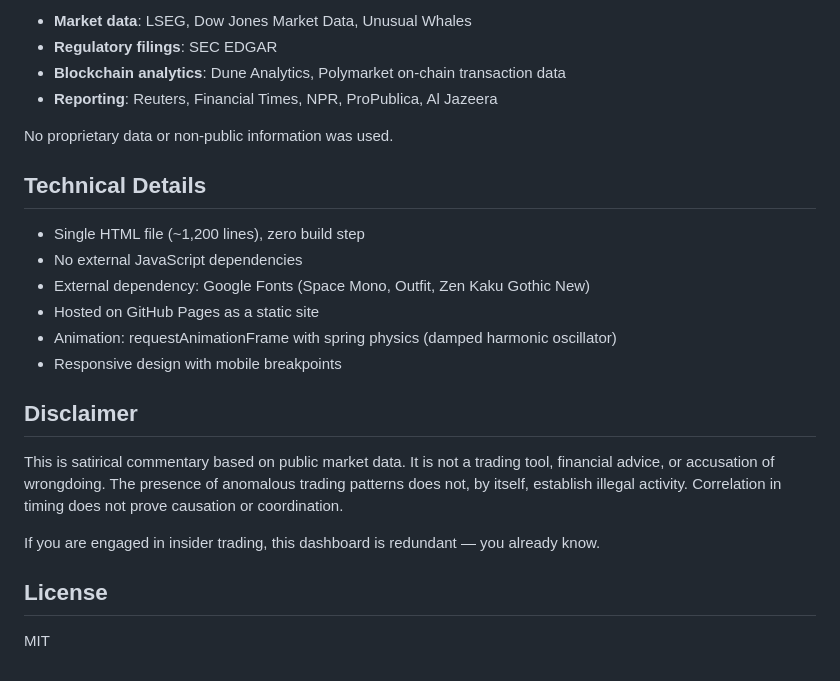
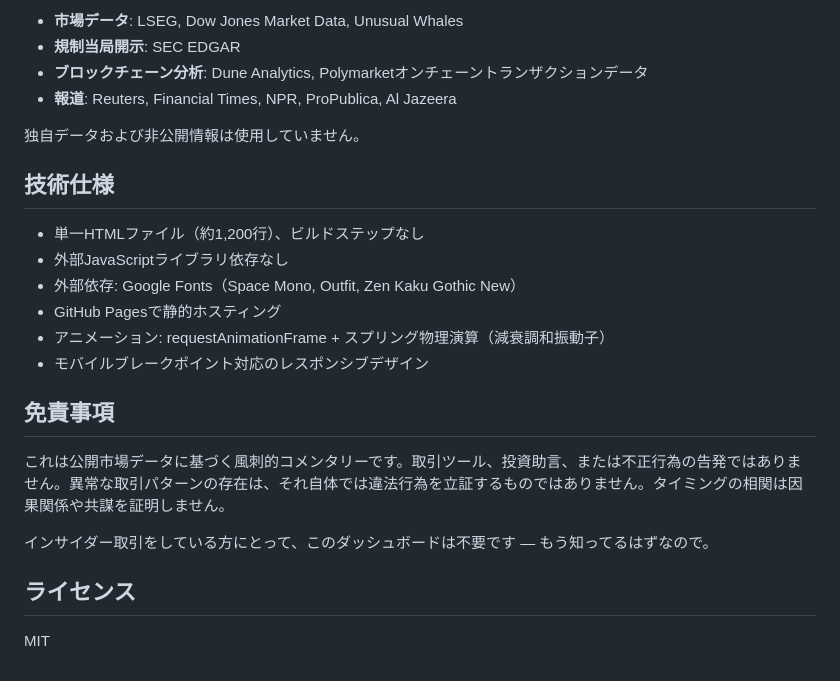
Before and after one commit to akiraizutsu/TACO-Probability-Machine, a Markdown page: README.md, the part around one of its changes. Rendered like a GitHub page.

Commit message:
READMEを日本語に翻訳

```diff
--- a/README.md
+++ b/README.md
@@ -58,26 +58,26 @@ All data is derived from publicly available sources:
 
-- **Market data**: LSEG, Dow Jones Market Data, Unusual Whales
-- **Regulatory filings**: SEC EDGAR
-- **Blockchain analytics**: Dune Analytics, Polymarket on-chain transaction data
-- **Reporting**: Reuters, Financial Times, NPR, ProPublica, Al Jazeera
+- **市場データ**: LSEG, Dow Jones Market Data, Unusual Whales
+- **規制当局開示**: SEC EDGAR
+- **ブロックチェーン分析**: Dune Analytics, Polymarketオンチェーントランザクションデータ
+- **報道**: Reuters, Financial Times, NPR, ProPublica, Al Jazeera
 
-No proprietary data or non-public information was used.
+独自データおよび非公開情報は使用していません。
 
-## Technical Details
+## 技術仕様
 
-- Single HTML file (~1,200 lines), zero build step
-- No external JavaScript dependencies
-- External dependency: Google Fonts (Space Mono, Outfit, Zen Kaku Gothic New)
-- Hosted on GitHub Pages as a static site
-- Animation: requestAnimationFrame with spring physics (damped harmonic oscillator)
-- Responsive design with mobile breakpoints
+- 単一HTMLファイル（約1,200行）、ビルドステップなし
+- 外部JavaScriptライブラリ依存なし
+- 外部依存: Google Fonts（Space Mono, Outfit, Zen Kaku Gothic New）
+- GitHub Pagesで静的ホスティング
+- アニメーション: requestAnimationFrame + スプリング物理演算（減衰調和振動子）
+- モバイルブレークポイント対応のレスポンシブデザイン
 
-## Disclaimer
+## 免責事項
 
-This is satirical commentary based on public market data. It is not a trading tool, financial advice, or accusation of wrongdoing. The presence of anomalous trading patterns does not, by itself, establish illegal activity. Correlation in timing does not prove causation or coordination.
+これは公開市場データに基づく風刺的コメンタリーです。取引ツール、投資助言、または不正行為の告発ではありません。異常な取引パターンの存在は、それ自体では違法行為を立証するものではありません。タイミングの相関は因果関係や共謀を証明しません。
 
-If you are engaged in insider trading, this dashboard is redundant — you already know.
+インサイダー取引をしている方にとって、このダッシュボードは不要です — もう知ってるはずなので。
 
-## License
+## ライセンス
 
 MIT
```
Also changed, not shown: other parts of README.md (+37 -37 lines).
